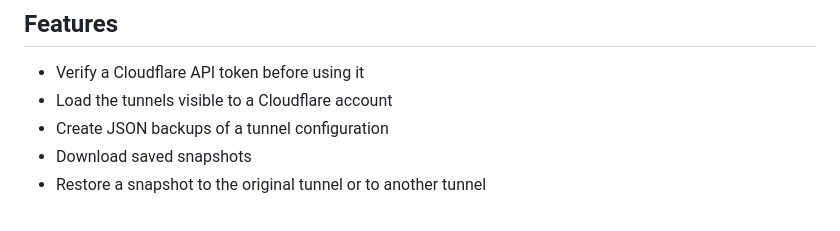
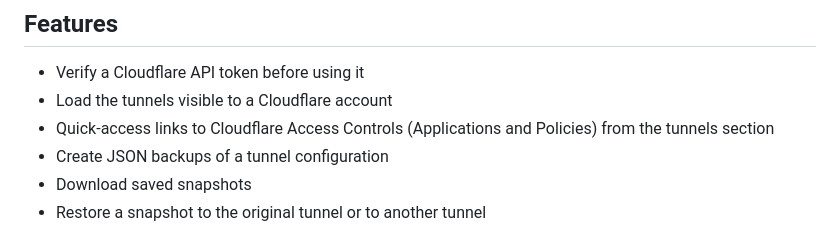
Before and after one commit to gioxx/TikkaMasala, a Markdown page: README.md, the part around the change. GitHub-like rendering.

Commit message:
docs: update README for v1.3.2 (Access Controls quick links)
Co-Authored-By: Claude Sonnet 4.6 <noreply@anthropic.com>

```diff
--- a/README.md
+++ b/README.md
@@ -6,6 +6,7 @@ Tikka Masala is a small FastAPI web app for backing up and restoring Cloudflare
 
 - Verify a Cloudflare API token before using it
 - Load the tunnels visible to a Cloudflare account
+- Quick-access links to Cloudflare Access Controls (Applications and Policies) from the tunnels section
 - Create JSON backups of a tunnel configuration
 - Download saved snapshots
 - Restore a snapshot to the original tunnel or to another tunnel
```
